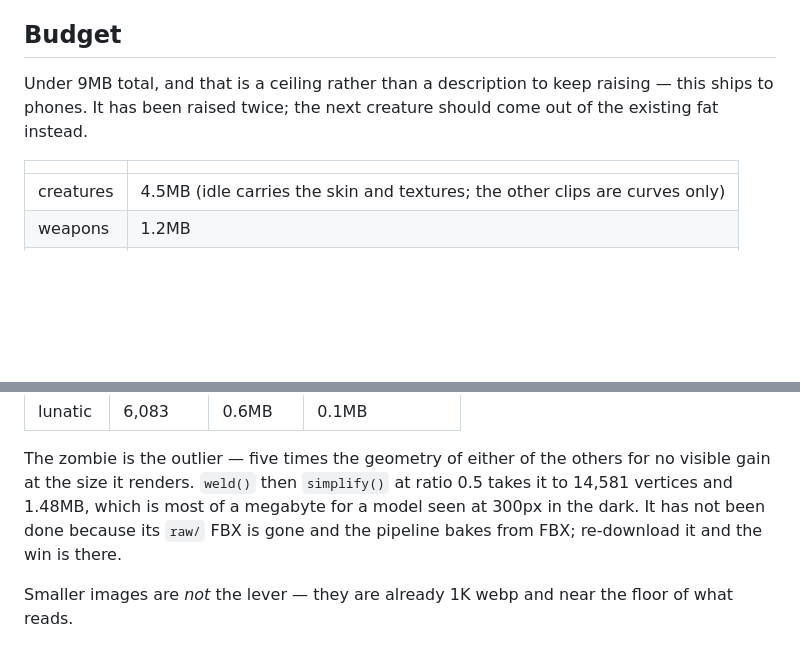
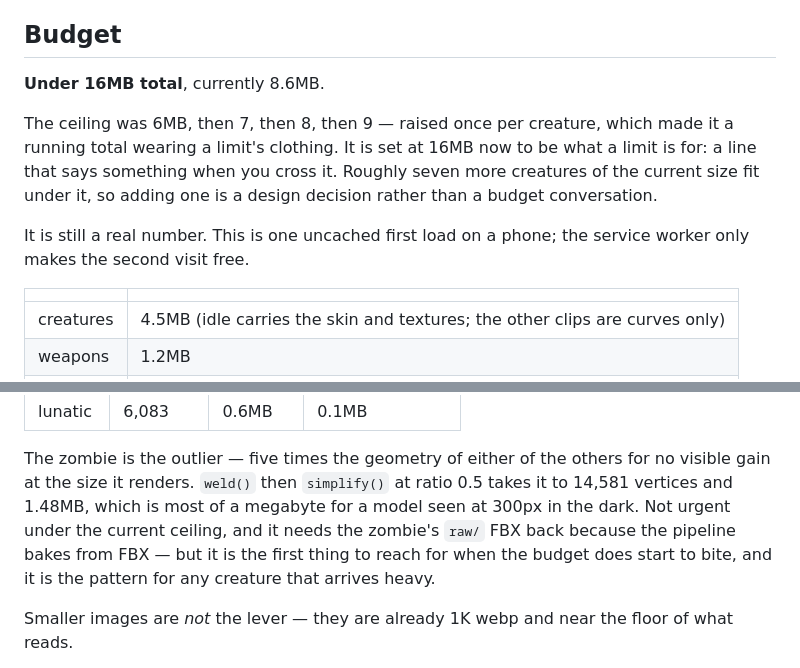
Before and after one commit to code0xff/dungeon, a Markdown page: docs/assets.md, 2 parts joined by grey strips. Rendered like a GitHub page; blank space fills up the shorter version.

Commit message:
Set the asset ceiling at 16MB
It was 6MB, then 7, then 8, then 9 — raised once per creature, which made
it a running total wearing a limit's clothing. A limit that always matches
the current size cannot tell anyone anything.

16MB leaves room for roughly seven more creatures at the current ~1MB each,
so adding one is a design decision rather than a budget conversation. It is
still a real number: this is one uncached first load on a phone, and the
service worker only makes the second visit free.

Currently 8.56MB. The decimation note stays in docs/assets.md — not as work
that is due, but as the first thing to reach for when the budget does bite.

Co-Authored-By: Claude Opus 5 <noreply@anthropic.com>
Claude-Session: https://claude.ai/code/session_01AeHCjTFRGVxcJffqRA8mrY

```diff
--- a/docs/assets.md
+++ b/docs/assets.md
@@ -94,9 +94,16 @@ different rigs and bind anyway.
 
 ## Budget
 
-Under 9MB total, and that is a ceiling rather than a description to keep raising
-— this ships to phones. It has been raised twice; the next creature should come
-out of the existing fat instead.
+**Under 16MB total**, currently 8.6MB.
+
+The ceiling was 6MB, then 7, then 8, then 9 — raised once per creature, which
+made it a running total wearing a limit's clothing. It is set at 16MB now to be
+what a limit is for: a line that says something when you cross it. Roughly seven
+more creatures of the current size fit under it, so adding one is a design
+decision rather than a budget conversation.
+
+It is still a real number. This is one uncached first load on a phone; the
+service worker only makes the second visit free.
 
 | | |
 |---|---|
@@ -116,8 +123,10 @@ Creature bulk is **geometry, not texture**, and it is not spread evenly:
 The zombie is the outlier — five times the geometry of either of the others for
 no visible gain at the size it renders. `weld()` then `simplify()` at ratio 0.5
 takes it to 14,581 vertices and 1.48MB, which is most of a megabyte for a model
-seen at 300px in the dark. It has not been done because its `raw/` FBX is gone
-and the pipeline bakes from FBX; re-download it and the win is there.
+seen at 300px in the dark. Not urgent under the current ceiling, and it needs the
+zombie's `raw/` FBX back because the pipeline bakes from FBX — but it is the first
+thing to reach for when the budget does start to bite, and it is the pattern for
+any creature that arrives heavy.
 
 Smaller images are *not* the lever — they are already 1K webp and near the floor
 of what reads.
```
Also changed, not shown: AGENTS.md (+5 -3 lines), docs/code-quality.md (+1 -1 lines).
